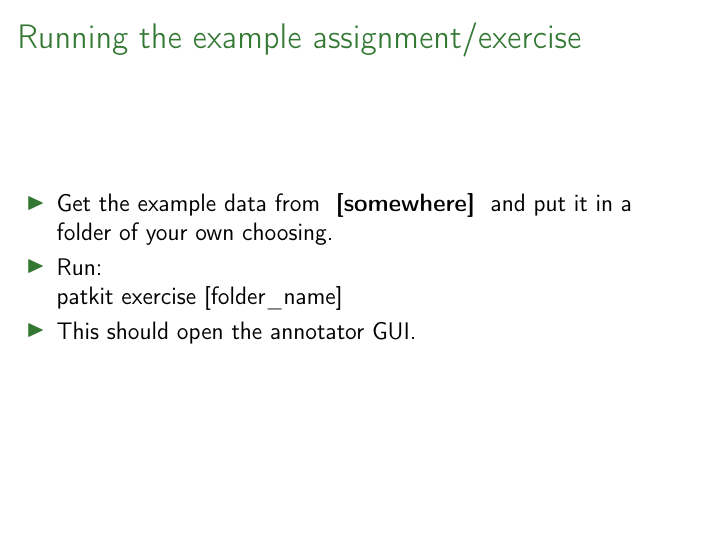
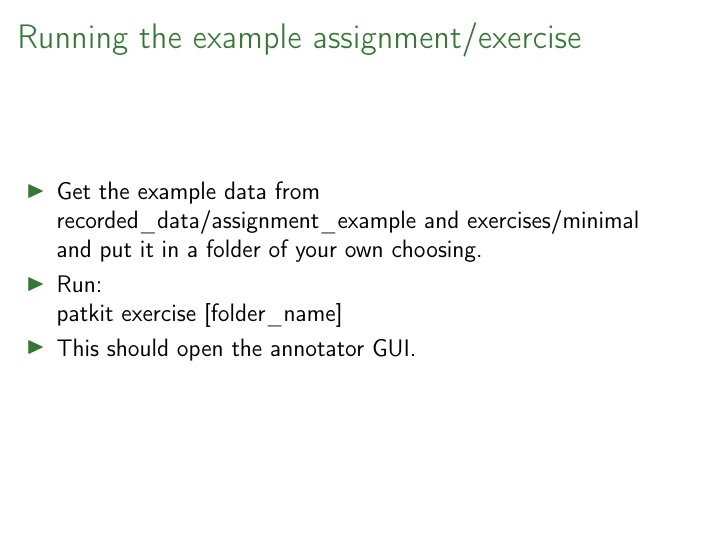
Before and after one commit to giuthas-talks/Automated_segmentation_exercises, LaTeX slides (slides.tex): page 11 of 15. Compiled offline with pdfLaTeX.

Commit message:
Example data paths.

```diff
--- a/slides.tex
+++ b/slides.tex
@@ -179,8 +179,8 @@
 
 \frame{\frametitle{Running the example assignment/exercise}
 \begin{itemize}
-  \item Get the example data from \kommentti{somewhere} and put it in a folder
-  of your own choosing.
+  \item Get the example data from recorded\_data/assignment\_example and
+  exercises/minimal and put it in a folder of your own choosing.
   \item Run:\\
     patkit exercise [folder\_name]
   \item This should open the annotator GUI.
```
Also changed, not shown: slides.pdf.
